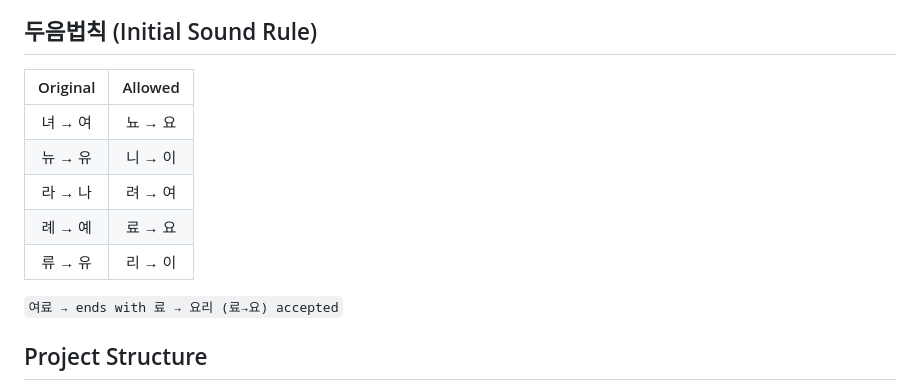
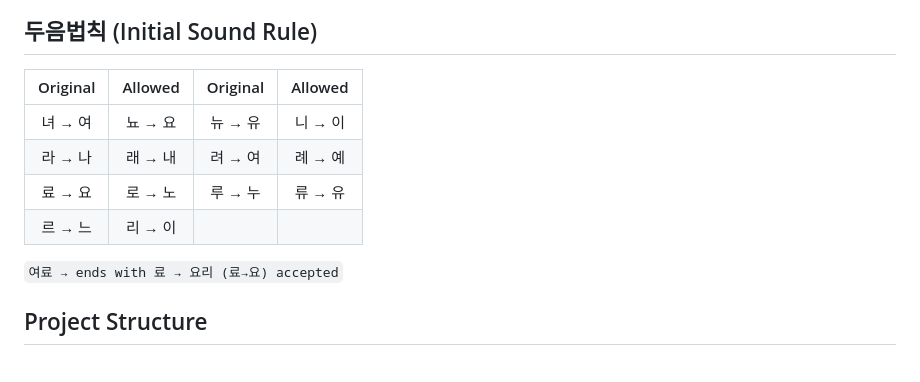
Before and after one commit to Technoetic/word-chain-game, a Markdown page: README.md, the part around one of its changes. GitHub-like rendering.

Commit message:
README: fix 두음법칙 missing 4 mappings, fix STT pipeline (add server proxy)
Co-Authored-By: Claude Opus 4.6 <noreply@anthropic.com>

```diff
--- a/README.md
+++ b/README.md
@@ -147,13 +147,12 @@ flowchart TD
 
 ## 두음법칙 (Initial Sound Rule)
 
-| Original | Allowed |
-|:--------:|:-------:|
-| 녀 → 여 | 뇨 → 요 |
-| 뉴 → 유 | 니 → 이 |
-| 라 → 나 | 려 → 여 |
-| 례 → 예 | 료 → 요 |
-| 류 → 유 | 리 → 이 |
+| Original | Allowed | Original | Allowed |
+|:--------:|:-------:|:--------:|:-------:|
+| 녀 → 여 | 뇨 → 요 | 뉴 → 유 | 니 → 이 |
+| 라 → 나 | 래 → 내 | 려 → 여 | 례 → 예 |
+| 료 → 요 | 로 → 노 | 루 → 누 | 류 → 유 |
+| 르 → 느 | 리 → 이 | | |
 
 `여료 → ends with 료 → 요리 (료→요) accepted`
 
```
Also changed, not shown: other parts of README.md (+3 -3 lines).
